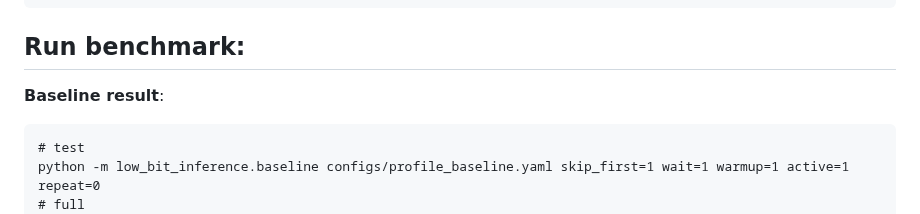
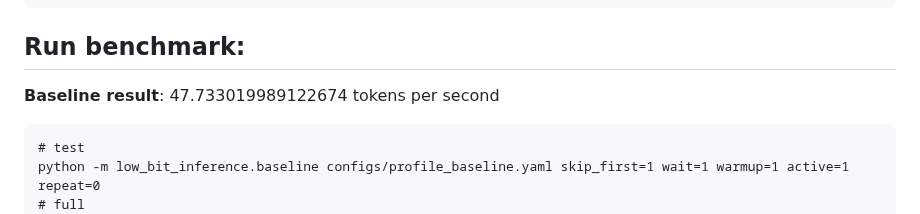
Before and after one commit to vipulSharma18/Getting-Started-with-Quantization, a Markdown page: README.md, the part around the change. GitHub-like rendering.

Commit message:
add baseline tps

````diff
--- a/README.md
+++ b/README.md
@@ -12,7 +12,7 @@ git config --global user.name "Vipul Sharma"
 ```
 
 ## Run benchmark:
-**Baseline result**:
+**Baseline result**: 47.733019989122674 tokens per second
 ```
 # test
 python -m low_bit_inference.baseline configs/profile_baseline.yaml skip_first=1 wait=1 warmup=1 active=1 repeat=0
````
